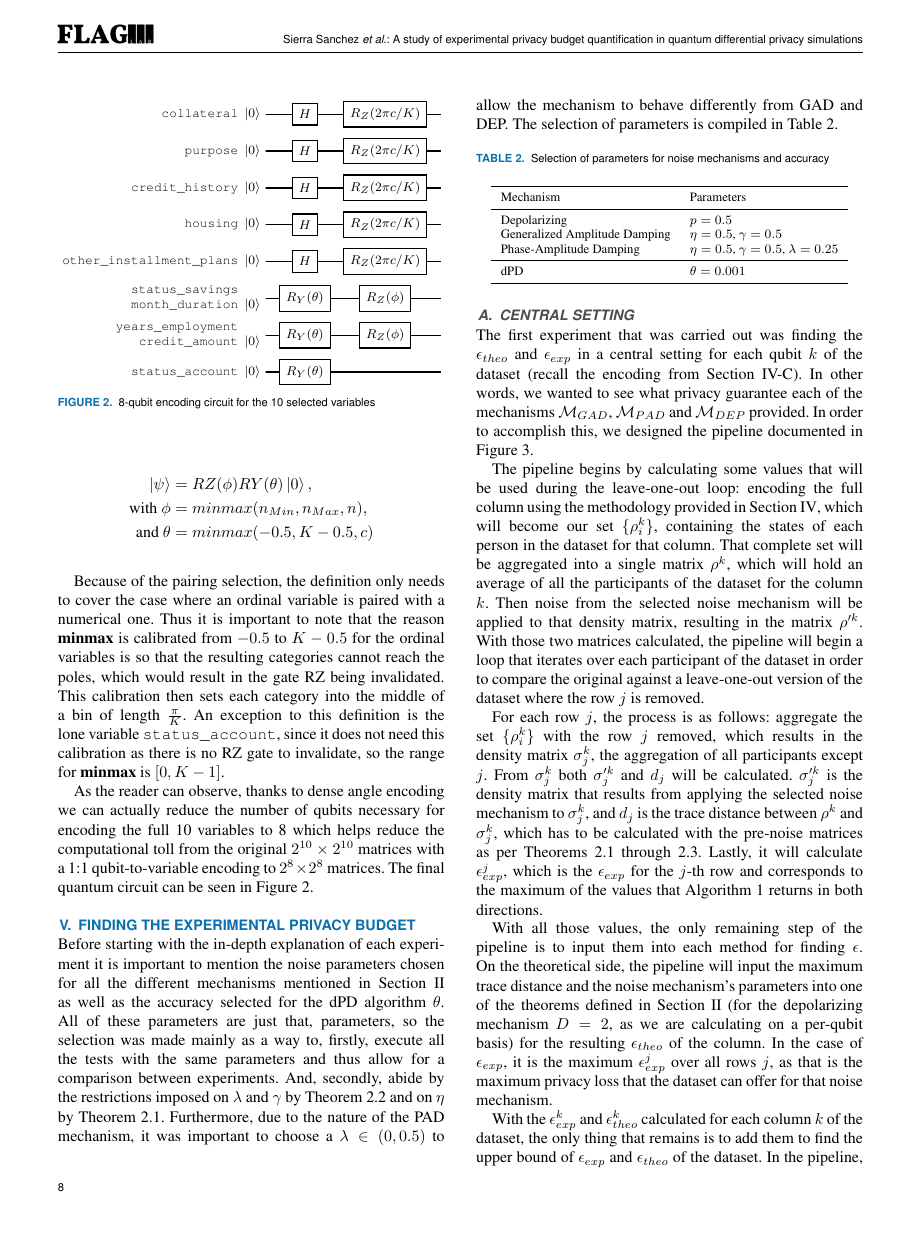
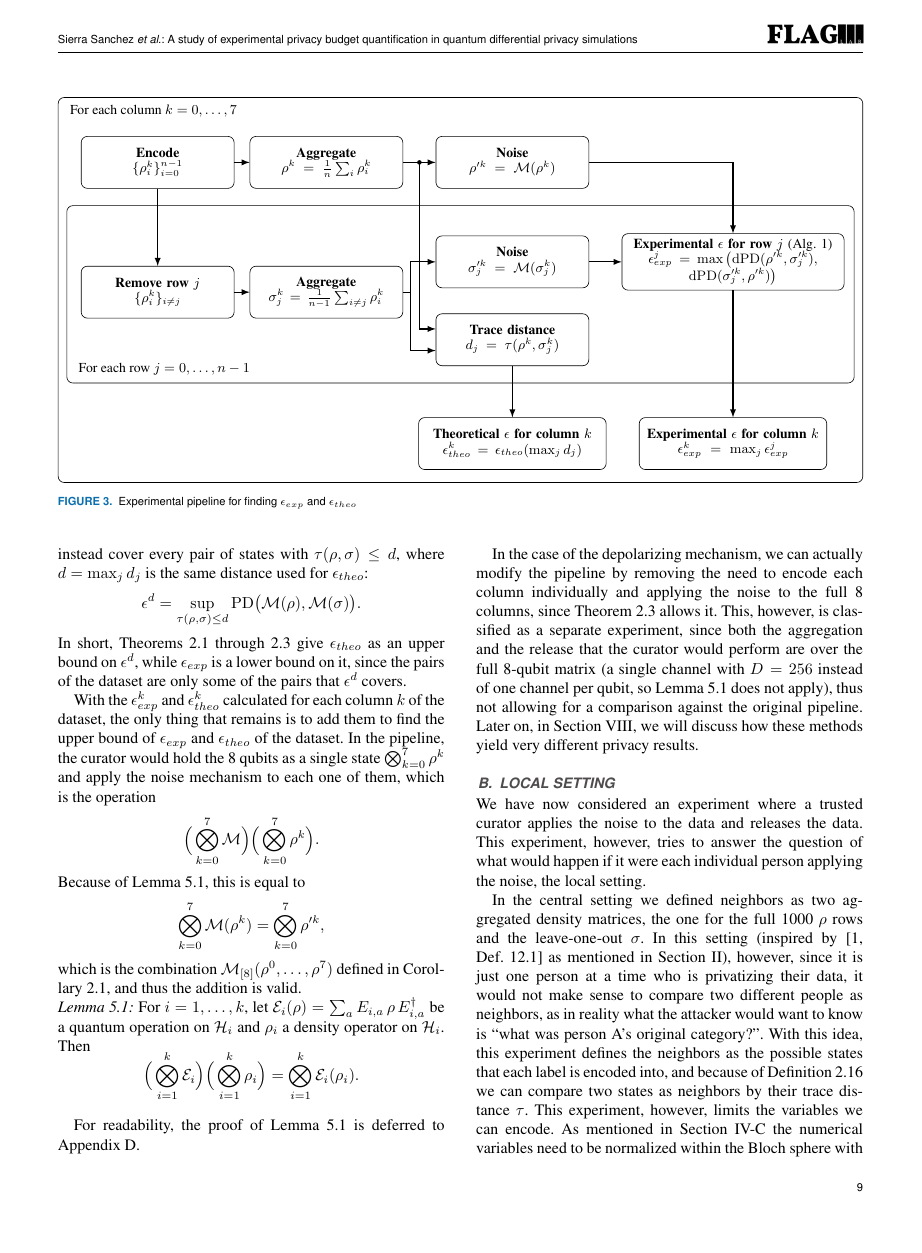
Before and after one commit to tomasSiSa18/TesisPregrado, a LaTeX paper (Paper/PaperQDP.tex): page 8 of 19 before the commit and page 9 of 20 after it. Compiled offline with pdfLaTeX; a missing font is replaced by an installed copy or a similar font; a LaTeX package or settings file that is missing is left out.

Commit message:
cambios en notacion

```diff
--- a/Paper/PaperQDP.tex
+++ b/Paper/PaperQDP.tex
@@ -692,7 +692,11 @@ The pipeline begins by calculating some values that will be used during the leav
 
 For each row $j$, the process is as follows: aggregate the set $\{\rho_i^{k}\}$ with the row $j$ removed, which results in the density matrix $\sigma_j^{k}$, the aggregation of all participants except $j$. From $\sigma_j^{k}$ both $\sigma_j^{\prime k}$ and $d_j$ will be calculated. $\sigma_j^{\prime k}$ is the density matrix that results from applying the selected noise mechanism to $\sigma_j^{k}$, and $d_j$ is the trace distance between $\rho^{k}$ and $\sigma_{j}^{k}$, which has to be calculated with the pre-noise matrices as per Theorems~\ref{thm:epsilon_gad} through~\ref{thm:epsilon_dep}. Lastly, it will calculate $\epsilon_{exp}^{j}$, which is the $\epsilon_{exp}$ for the $j$-th row and corresponds to the maximum of the values that Algorithm~\ref{alg:dpd} returns in both directions.
 
-With all those values, the only remaining step of the pipeline is to input them into each method for finding $\epsilon$. On the theoretical side, the pipeline will input the maximum trace distance and the noise mechanism's parameters into one of the theorems defined in Section~\ref{sec:background} (for the depolarizing mechanism $D=2$, as we are calculating on a per-qubit basis) for the resulting $\epsilon_{theo}$ of the column. In the case of $\epsilon_{exp}$, it is the maximum $\epsilon_{exp}^{j}$ over all rows $j$, as that is the maximum privacy loss that the dataset can offer for that noise mechanism.
+With all those values, the only remaining step of the pipeline is to input them into each method for finding $\epsilon$. On the theoretical side, the pipeline will input the maximum trace distance and the noise mechanism's parameters into one of the theorems defined in Section~\ref{sec:background} (for the depolarizing mechanism $D=2$, as we are calculating on a per-qubit basis) for the resulting $\epsilon_{theo}$ of the column. In the case of $\epsilon_{exp}$, it is the maximum $\epsilon_{exp}^{j}$ over all rows $j$. To avoid confusion it is important to note that unlike $\epsilon_{theo}$, $\epsilon_{exp}$ covers only the $n$ leave-one-out pairs of the dataset, and thus it can be interpreted as the maximum privacy loss that the dataset can offer for that noise mechanism. The privacy budget of the mechanism under Definition~\ref{def:qdp}, which we denote $\epsilon^{d}$, must instead cover every pair of states with $\tau(\rho, \sigma) \leq d$, where $d = \max_j d_j$ is the same distance used for $\epsilon_{theo}$:
+\[
+  \epsilon^{d} = \sup_{\tau(\rho, \sigma) \leq d} \mathrm{PD}\big(\mathcal{M}(\rho), \mathcal{M}(\sigma)\big).
+\]
+In short, Theorems~\ref{thm:epsilon_gad} through~\ref{thm:epsilon_dep} give $\epsilon_{theo}$ as an upper bound on $\epsilon^{d}$, while $\epsilon_{exp}$ is a lower bound on it, since the pairs of the dataset are only some of the pairs that $\epsilon^{d}$ covers.
 
 With the $\epsilon_{exp}^{k}$ and $\epsilon_{theo}^{k}$ calculated for each column $k$ of the dataset, the only thing that remains is to add them to find the upper bound of $\epsilon_{exp}$ and $\epsilon_{theo}$ of the dataset. In the pipeline, the curator would hold the 8 qubits as a single state $\bigotimes_{k=0}^{7} \rho^{k}$ and apply the noise mechanism to each one of them, which is the operation
 \[
```
Also changed, not shown: Paper/PaperQDP.pdf.
